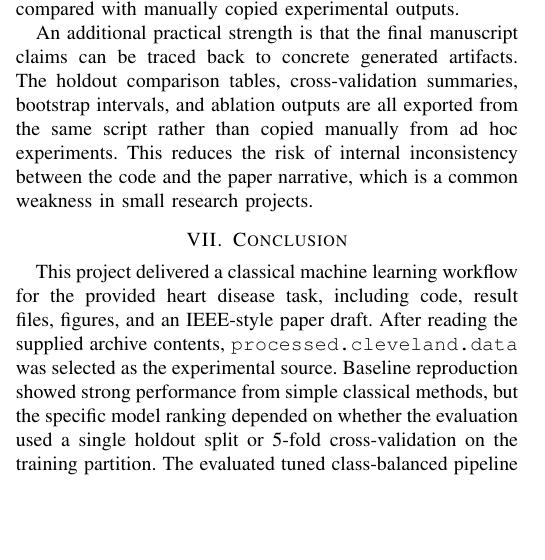
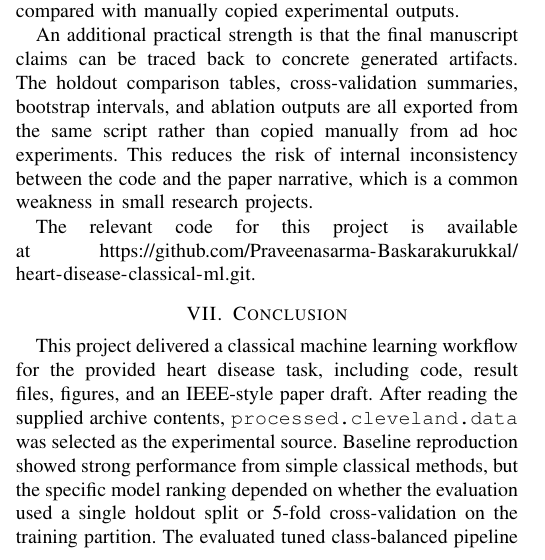
Before and after one commit to Praveenasarma-Baskarakurukkal/heart-disease-classical-ml, a LaTeX paper (paper/paper.tex): part of one column of page 7 of 8, cut so that both start at the same text, the shorter picture padded with empty space. Compiled offline with pdfLaTeX.

Commit message:
Paper updated

```diff
--- a/paper/paper.tex
+++ b/paper/paper.tex
@@ -283,6 +283,8 @@ The code accompanying this paper stores the experiment logic in a single executa
 
 An additional practical strength is that the final manuscript claims can be traced back to concrete generated artifacts. The holdout comparison tables, cross-validation summaries, bootstrap intervals, and ablation outputs are all exported from the same script rather than copied manually from ad hoc experiments. This reduces the risk of internal inconsistency between the code and the paper narrative, which is a common weakness in small research projects.
 
+The relevant code for this project is available at \url{https://github.com/Praveenasarma-Baskarakurukkal/heart-disease-classical-ml.git}.
+
 \section{Conclusion}
 This project delivered a classical machine learning workflow for the provided heart disease task, including code, result files, figures, and an IEEE-style paper draft. After reading the supplied archive contents, \texttt{processed.cleveland.data} was selected as the experimental source. Baseline reproduction showed strong performance from simple classical methods, but the specific model ranking depended on whether the evaluation used a single holdout split or 5-fold cross-validation on the training partition. The evaluated tuned class-balanced pipeline did not surpass the strongest simple baseline on the corrected holdout evaluation, although it remained competitive and achieved strong ROC-AUC values. The ablation study further showed that class weighting was more beneficial than feature engineering alone within the Logistic Regression centered design, and the uncertainty analysis showed that small metric differences should be interpreted cautiously. The principal conclusion supported by the verified results is therefore not that a more elaborate pipeline is universally superior, but that careful validation, leakage-free evaluation, uncertainty reporting, and explicit methodology are essential when drawing conclusions from small medical tabular datasets.
 
```
